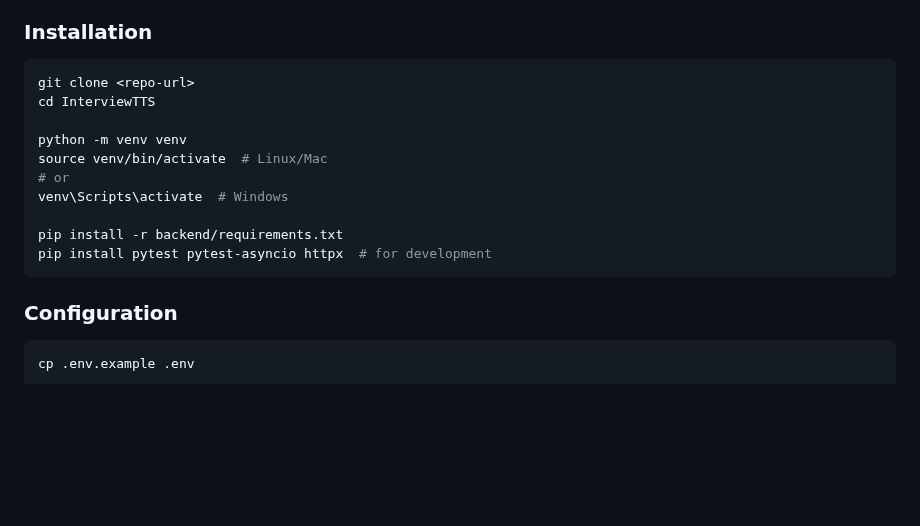
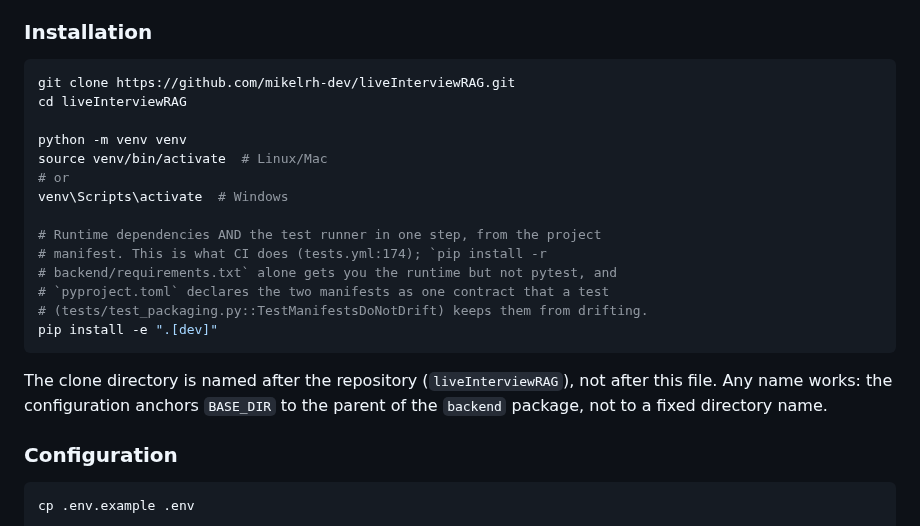
Before and after one commit to mikelrh-dev/liveInterviewRAG, a Markdown page: README.md, the part around the change. GitHub-like rendering; blank space fills up the shorter version.

Commit message:
fix(readme): make the quickstart clone command a command that works
`git clone <repo-url>` shipped as a placeholder. A reader who pasted the
block verbatim got a usage error on the first line and never reached the
venv. Filled from `git remote -v`, not from assumption: origin is
https://github.com/mikelrh-dev/liveInterviewRAG.git.

The next line was wrong in the same way. It said `cd InterviewTTS`, but a
clone of that remote lands in `liveInterviewRAG`, so the block could not
have completed even with the URL fixed. Commit 98f1835 removed the
assertion that the checkout directory is named "InterviewTTS" --
tests/test_config.py::test_config_paths used to assert
cfg.BASE_DIR.name == "InterviewTTS", which passed on the author's machine
and failed in CI, where actions/checkout names the workspace after the
repository. The README was still asserting the name that fix retired.
It is now accurate about the mechanism: BASE_DIR is anchored to the
parent of the backend package, so the directory name is free.

The install commands are aligned while here. `pip install -r
backend/requirements.txt` followed by a hand-written
`pip install pytest pytest-asyncio httpx` duplicates the `dev` extra that
pyproject.toml already declares, and pins nothing. `.github/workflows/
tests.yml:174` installs the test runner with `pip install -e ".[dev]"`, so
the README now documents the command CI actually runs.

````diff
--- a/README.md
+++ b/README.md
@@ -208,17 +208,25 @@ Beyond the tech, this project also taught me to make product decisions under con
 ### Installation
 
 ```bash
-git clone <repo-url>
-cd InterviewTTS
+git clone https://github.com/mikelrh-dev/liveInterviewRAG.git
+cd liveInterviewRAG
 
 python -m venv venv
 source venv/bin/activate  # Linux/Mac
 # or
 venv\Scripts\activate  # Windows
 
-pip install -r backend/requirements.txt
-pip install pytest pytest-asyncio httpx  # for development
+# Runtime dependencies AND the test runner in one step, from the project
+# manifest. This is what CI does (tests.yml:174); `pip install -r
+# backend/requirements.txt` alone gets you the runtime but not pytest, and
+# `pyproject.toml` declares the two manifests as one contract that a test
+# (tests/test_packaging.py::TestManifestsDoNotDrift) keeps them from drifting.
+pip install -e ".[dev]"
 ```
+
+The clone directory is named after the repository (`liveInterviewRAG`), not after
+this file. Any name works: the configuration anchors `BASE_DIR` to the parent of
+the `backend` package, not to a fixed directory name.
 
 ### Configuration
 
````
